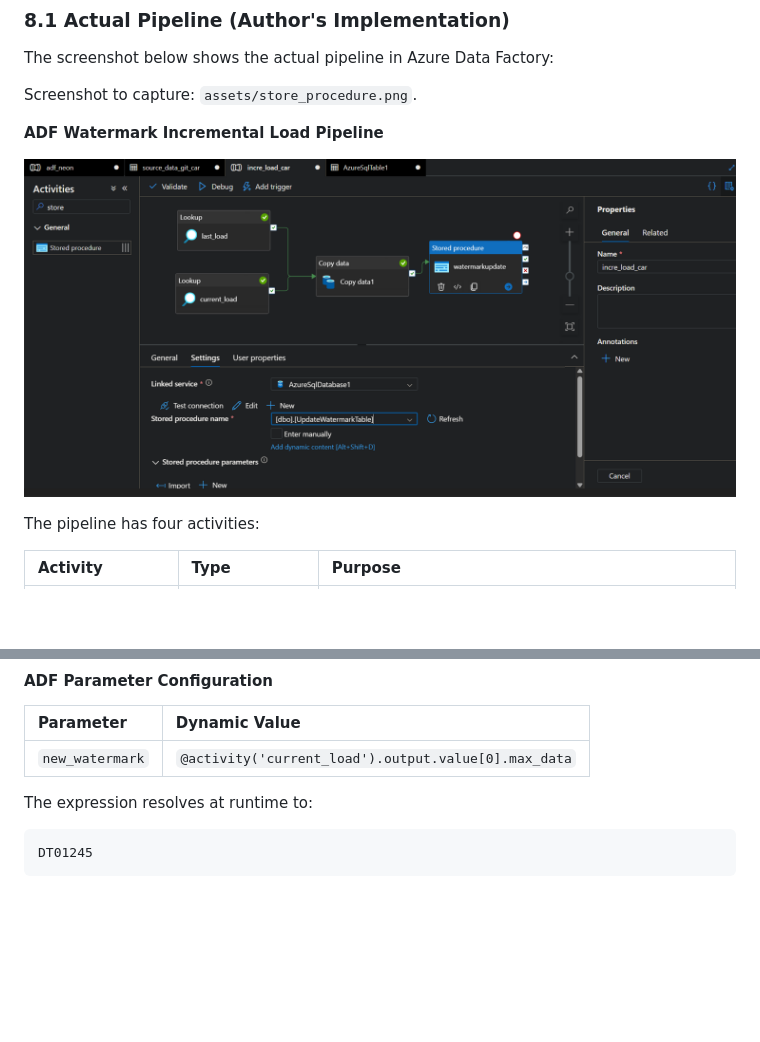
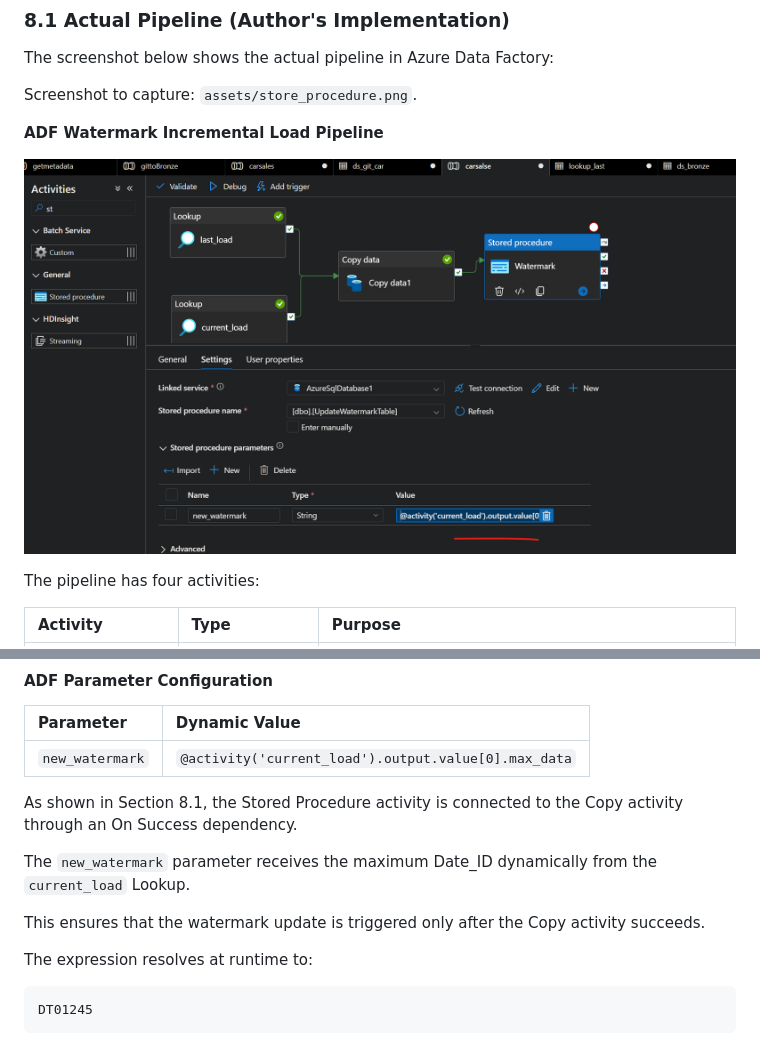
Before and after one commit to chao797Adam/adf_dbt_car, a Markdown page: readme.md, 2 parts joined by grey strips. Drawn GitHub-style; pictures changed too: assets/store_procedure.png; blank space fills up the shorter version.

````diff
--- a/readme.md
+++ b/readme.md
@@ -711,6 +711,16 @@ The Stored Procedure activity passes the new watermark into
 | :--- | :--- |
 | `new_watermark` | `@activity('current_load').output.value[0].max_data` |
 
+As shown in Section 8.1, the Stored Procedure activity
+is connected to the Copy activity through an On Success
+dependency.
+
+The `new_watermark` parameter receives the maximum
+Date_ID dynamically from the `current_load` Lookup.
+
+This ensures that the watermark update is triggered
+only after the Copy activity succeeds.
+
 The expression resolves at runtime to:
 
 ```text
````
